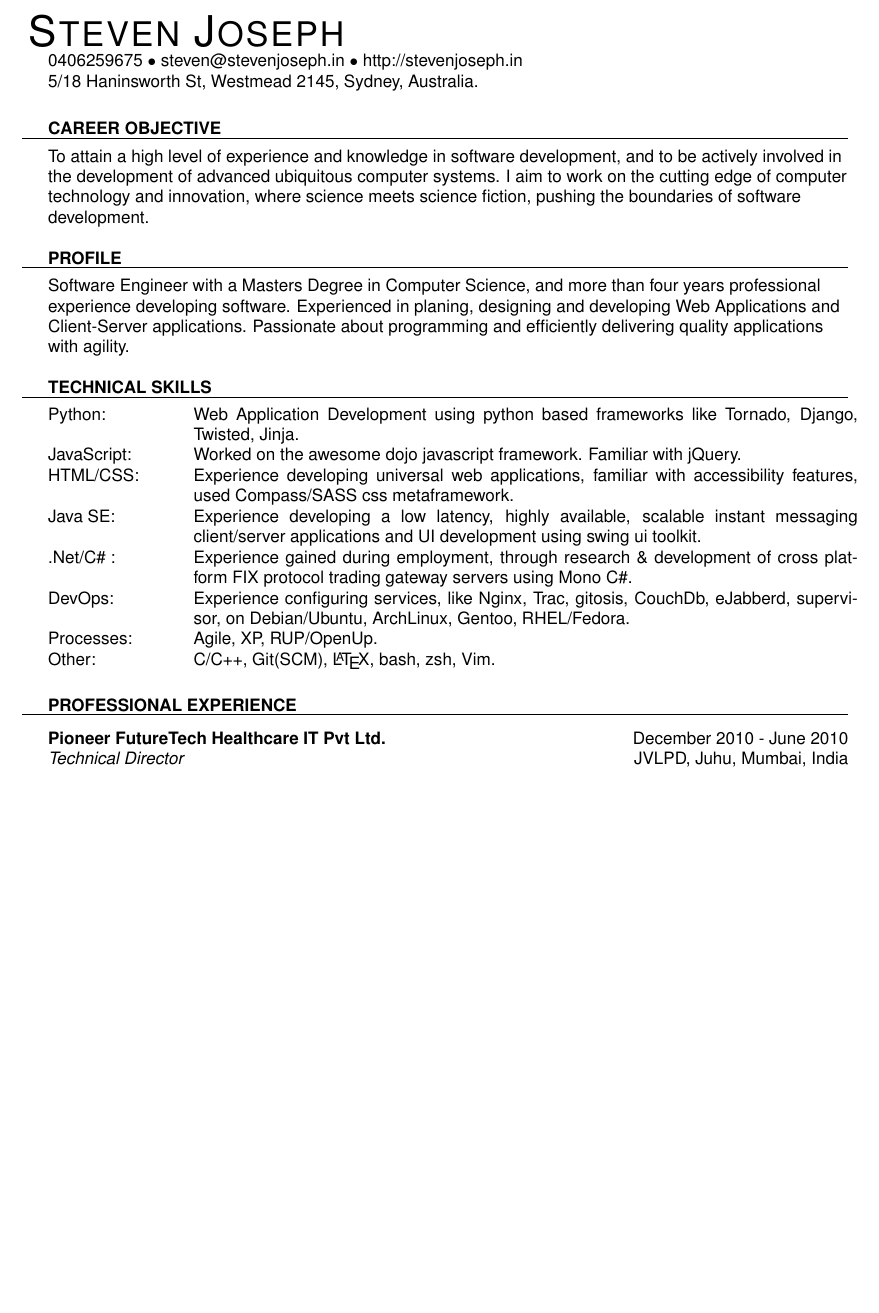
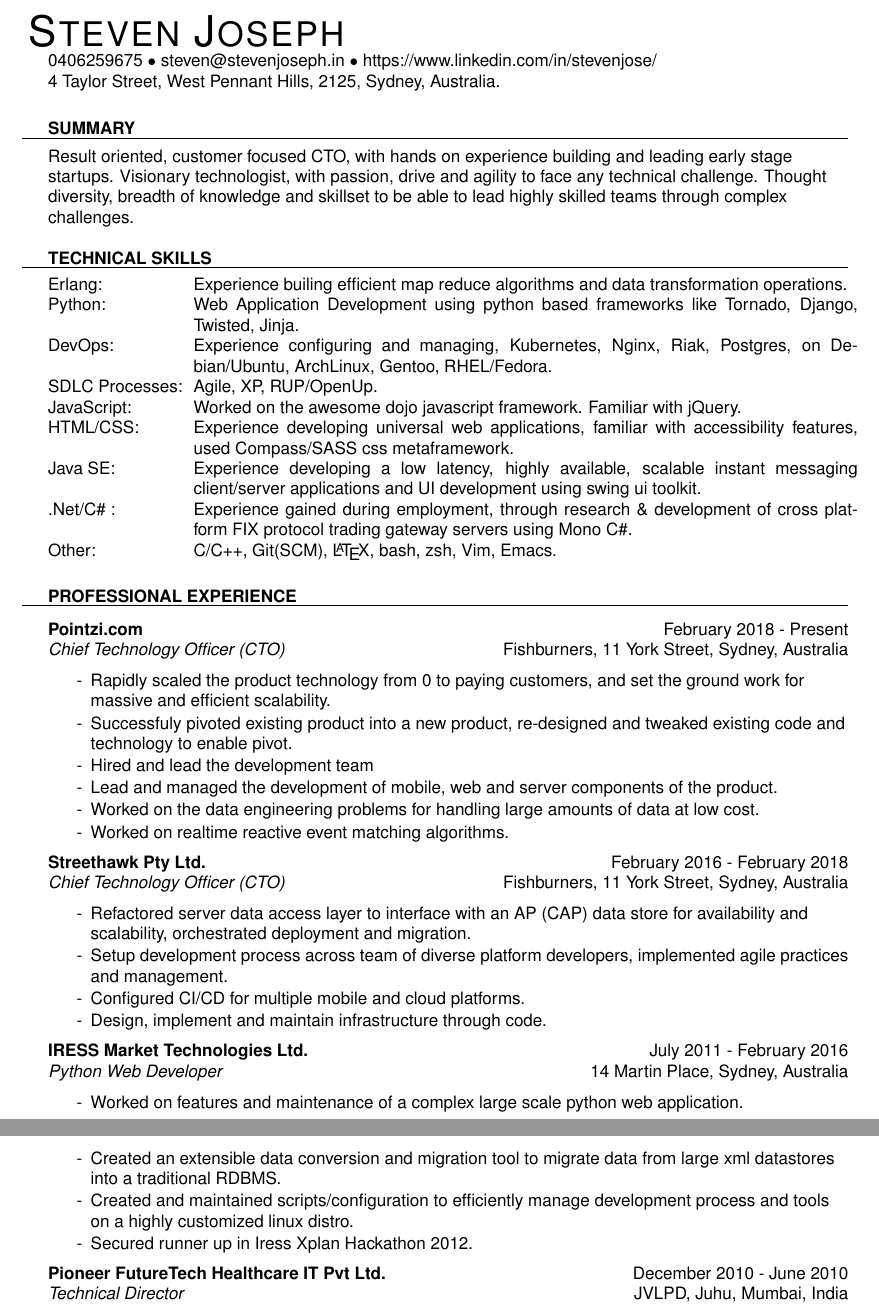
Before and after one commit to asyncmind0/resume, a LaTeX CV (Steven_Joseph_Resume.tex): part of page 1 of 3 before the commit and two parts of pages 1 and 2 of 3 after it, the two joined at a grey line, cut so that both start at the same text, the shorter picture padded with empty space. Compiled offline with pdfLaTeX.

Commit message:
Fix updated for 2021

```diff
--- a/Steven_Joseph_Resume.tex
+++ b/Steven_Joseph_Resume.tex
@@ -74,22 +74,11 @@
 
 
 
-
-
 \begin{document}
-%\begin{wrapfigure}{r}[0pt]{0.17\textwidth}
-%\begin{flushright}
-%\vspace*{-50pt}
-%\includegraphics[scale=0.11]{photo.jpeg}
-%\vspace*{-11pt}
-%\end{flushright}
-%\end{wrapfigure}
 
 \contact{Steven Joseph}
-{0406259675  $\bullet$ \href{mailto:steven@stevenjoseph.in}{steven@stevenjoseph.in} $\bullet$  \href{http://stevenjoseph.in}{http://stevenjoseph.in}}
-{5/18 Haninsworth St, Westmead 2145, Sydney, Australia.}
-%{Current Address: 601/EMP2, Evershine Millineum Paradise, Kandivli (E), Mumbai, Maharashtra, India, 400-066.}
-%{Permanent Address: 181, Street 3c, Hill Gardens, Trichur, Kerala, India, 680-014. }
+{0406259675  $\bullet$ \href{mailto:steven@stevenjoseph.in}{steven@stevenjoseph.in} $\bullet$  \href{https://www.linkedin.com/in/stevenjose/}{https://www.linkedin.com/in/stevenjose/}}
+{4 Taylor Street, West Pennant Hills, 2125, Sydney, Australia.}
 
 \vspace{-18pt}
 
@@ -97,35 +86,56 @@
 %Date of Birth: ***REMOVED*** & Marital status: Married\\
 %\end{tabularx}
 
-\header{Career Objective}
-To attain a high level of experience and knowledge in software development, and to be actively involved in the development of advanced ubiquitous computer systems.
-I aim to work on the cutting edge of computer technology and innovation, where science meets science fiction, pushing the boundaries of software development.
+\header{Summary}
+Result oriented, customer focused CTO, with hands on experience building and leading early stage startups.
+Visionary technologist, with passion, drive and agility to face any technical challenge.
+Thought diversity, breadth of knowledge and skillset to be able to lead highly skilled teams through complex challenges.
+%Passionate about programming and efficiently delivering high quality technology with agility.
 
-\header{Profile}
-Software Engineer with a Masters Degree in Computer Science, and more than four years professional experience developing software.
-Experienced in planing, designing and developing Web Applications and Client-Server applications.
-Passionate about programming and efficiently delivering quality applications with agility.
-%Experience programming in Python Javaand C\#, familiar with software development processes and methods, SCM, Test Driven Development and OpenUp.
-%Pragmatic programmer with a master's degree in computer science, searching for a progammer position at an internationally oriented organization.
-%He has more than two years experience developing software.
 
 %----------------------------------------------SKILLS-----------------------------------------------------------------
 \header{Technical Skills}
 \vspace{2pt}
 \begin{tabular*}{\textwidth}{p{3cm}p{.83\textwidth}}
+    Erlang: & Experience builing efficient map reduce algorithms and data transformation operations. \\
     Python: & Web Application Development using python based frameworks like Tornado, Django, Twisted, Jinja.  \\
+    DevOps: & Experience configuring and managing, Kubernetes, Nginx, Riak, Postgres, on Debian/Ubuntu, ArchLinux, Gentoo, RHEL/Fedora. \\
+    SDLC Processes: & Agile, XP, \href{http://en.wikipedia.org/wiki/Unified\_process}{RUP/OpenUp}. \\
     JavaScript: & Worked on the awesome dojo javascript framework. Familiar with jQuery. \\
     HTML/CSS: & Experience developing universal web applications, familiar with accessibility features, used Compass/SASS css metaframework. \\
     Java SE: & Experience developing a low latency, highly available, scalable instant messaging client/server applications and UI development using swing ui toolkit. \\
     .Net/C\# : & Experience gained during employment, through research \& development of cross platform \href{http://en.wikipedia.org/wiki/FIX_protocol}{FIX protocol} trading gateway servers using Mono C\#. \\
-    DevOps: & Experience configuring services, like Nginx, Trac, gitosis, CouchDb, eJabberd, supervisor, on Debian/Ubuntu, ArchLinux, Gentoo, RHEL/Fedora. \\
-    Processes: & Agile, XP, \href{http://en.wikipedia.org/wiki/Unified\_process}{RUP/OpenUp}. \\
-    Other: & C/C++, Git(SCM), \LaTeX, bash, zsh, Vim.\\
+    Other: & C/C++, Git(SCM), \LaTeX, bash, zsh, Vim, Emacs.\\
     %\LaTeX & Comfortable using \LaTeX to maintain documents and process artifacts. \\
 \end{tabular*}
 \vspace{15pt}
 %-----------------------------------------------WORK HISTORY----------------------------------------------------
 \header{Professional Experience}
+\employer{\href{http://www.pointzi.com/}{Pointzi.com}}{February 2018 - Present}{\emph{Chief Technology Officer (CTO)}} {Fishburners, 11 York Street, Sydney, Australia}
+	\begin{achievements}
+      \item[-] Rapidly scaled the product technology from 0 to paying customers, and set the ground work for massive and efficient scalability.
+      \item[-] Successfuly pivoted existing product into a new product, re-designed and tweaked existing code and technology to enable pivot.
+      \item[-] Hired and lead the development team
+      \item[-] Lead and managed the development of mobile, web and server components of the product.
+      \item[-] Worked on the data engineering problems for handling large amounts of data at low cost.
+      \item[-] Worked on realtime reactive event matching algorithms.
+    \end{achievements}
+
+\employer{\href{http://www.streethawk.com/}{Streethawk Pty Ltd.}}{February 2016 - February 2018}{\emph{Chief Technology Officer (CTO)}} {Fishburners, 11 York Street, Sydney, Australia}
+	\begin{achievements}
+                \item[-] Refactored server data access layer to interface with an AP (CAP) data store for availability and scalability, orchestrated deployment and migration.
+                \item[-] Setup development process across team of diverse platform developers, implemented agile practices and management.
+                \item[-] Configured CI/CD for multiple mobile and cloud platforms.
+                \item[-] Design, implement and maintain infrastructure through code.
+    \end{achievements}
+
+\employer{\href{http://www.iress.com/}{IRESS Market Technologies Ltd.}}{July 2011 - February 2016}{\emph{Python Web Developer}} {14 Martin Place, Sydney, Australia}
+	\begin{achievements}
+                \item[-] Worked on features and maintenance of a complex large scale python web application.
+                \item[-] Created an extensible data conversion and migration tool to migrate data from large xml datastores into a traditional RDBMS.
+                \item[-] Created and maintained scripts/configuration to efficiently manage development process and tools on a highly customized linux distro.
+                \item[-] Secured runner up in Iress Xplan Hackathon 2012.
+	\end{achievements}
 \employer{\href{http://www.pfhit.com/}{Pioneer FutureTech Healthcare IT Pvt Ltd.}}{December 2010 - June 2010}{\emph{Technical Director}} {JVLPD, Juhu, Mumbai, India}
 	\begin{achievements}
                 \item[-] Planned and directed the development of an innovative new system for managing medical records on the cloud.
```
